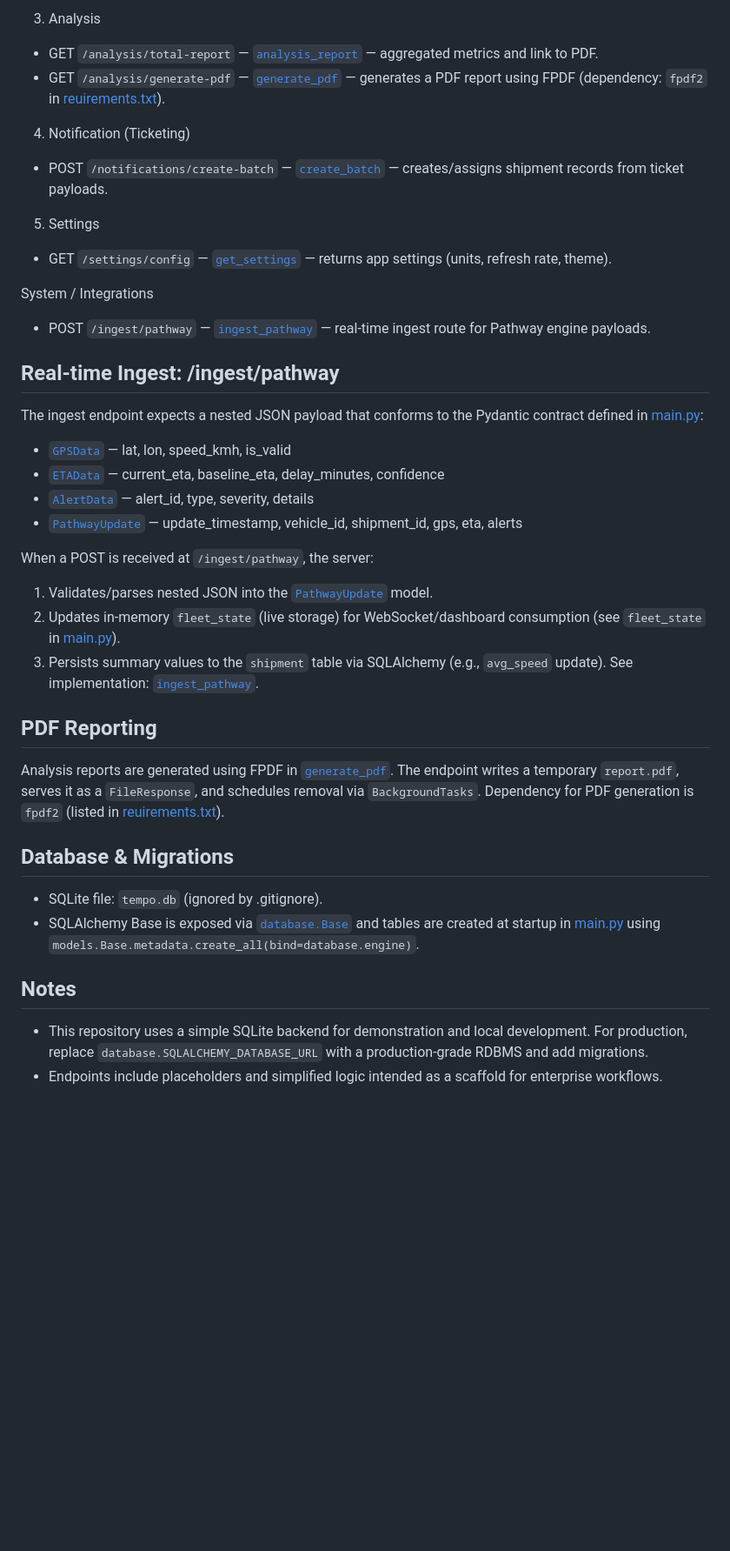
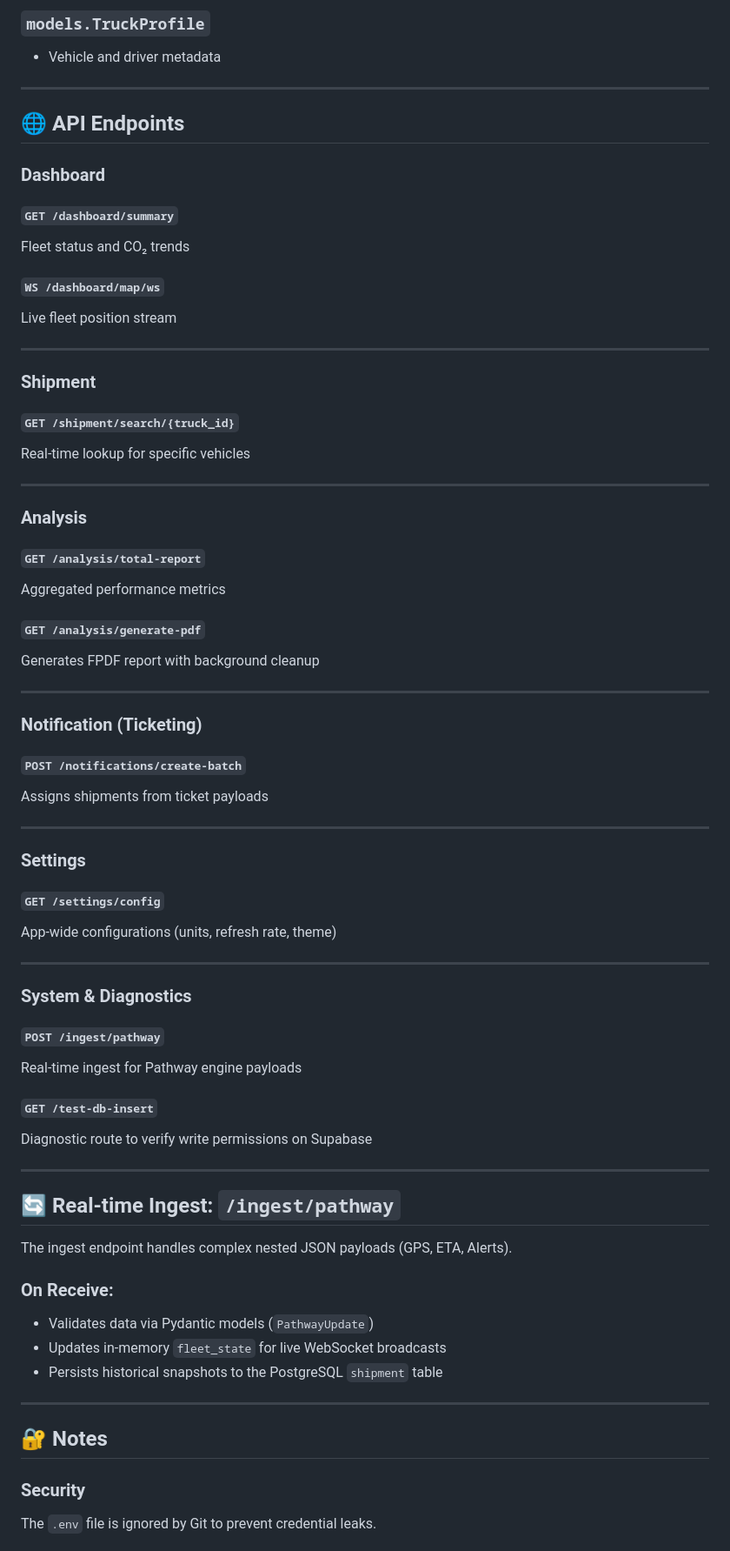
Before and after one commit to padmaraj-pawar/fleetSync-Server, a Markdown page: README.md, the part around one of its changes. Shown at 87% size. GitHub-like rendering; blank space fills up the shorter version.

```diff
--- a/README.md
+++ b/README.md
@@ -66,37 +86,77 @@ Handlers and route implementations live in [main.py](main.py). Referenced functi
 
-3. Analysis
-- GET `/analysis/total-report` — [`analysis_report`](main.py) — aggregated metrics and link to PDF.
-- GET `/analysis/generate-pdf` — [`generate_pdf`](main.py) — generates a PDF report using FPDF (dependency: `fpdf2` in [reuirements.txt](reuirements.txt)).
+### `models.TruckProfile`
 
-4. Notification (Ticketing)
-- POST `/notifications/create-batch` — [`create_batch`](main.py) — creates/assigns shipment records from ticket payloads.
+- Vehicle and driver metadata
 
-5. Settings
-- GET `/settings/config` — [`get_settings`](main.py) — returns app settings (units, refresh rate, theme).
+---
 
-System / Integrations
-- POST `/ingest/pathway` — [`ingest_pathway`](main.py) — real-time ingest route for Pathway engine payloads.
+## 🌐 API Endpoints
 
-## Real-time Ingest: /ingest/pathway
-The ingest endpoint expects a nested JSON payload that conforms to the Pydantic contract defined in [main.py](main.py):
-- [`GPSData`](main.py) — lat, lon, speed_kmh, is_valid
-- [`ETAData`](main.py) — current_eta, baseline_eta, delay_minutes, confidence
-- [`AlertData`](main.py) — alert_id, type, severity, details
-- [`PathwayUpdate`](main.py) — update_timestamp, vehicle_id, shipment_id, gps, eta, alerts
+### Dashboard
 
-When a POST is received at `/ingest/pathway`, the server:
-1. Validates/parses nested JSON into the [`PathwayUpdate`](main.py) model.
-2. Updates in-memory `fleet_state` (live storage) for WebSocket/dashboard consumption (see `fleet_state` in [main.py](main.py)).
-3. Persists summary values to the `shipment` table via SQLAlchemy (e.g., `avg_speed` update).
-See implementation: [`ingest_pathway`](main.py).
+#### `GET /dashboard/summary`
+Fleet status and CO₂ trends
 
-## PDF Reporting
-Analysis reports are generated using FPDF in [`generate_pdf`](main.py). The endpoint writes a temporary `report.pdf`, serves it as a `FileResponse`, and schedules removal via `BackgroundTasks`. Dependency for PDF generation is `fpdf2` (listed in [reuirements.txt](reuirements.txt)).
+#### `WS /dashboard/map/ws`
+Live fleet position stream
 
-## Database & Migrations
-- SQLite file: `tempo.db` (ignored by .gitignore).
-- SQLAlchemy Base is exposed via [`database.Base`](database.py) and tables are created at startup in [main.py](main.py) using `models.Base.metadata.create_all(bind=database.engine)`.
+---
 
-## Notes
-- This repository uses a simple SQLite backend for demonstration and local development. For production, replace `database.SQLALCHEMY_DATABASE_URL` with a production-grade RDBMS and add migrations.
-- Endpoints include placeholders and simplified logic intended as a scaffold for enterprise workflows.
+### Shipment
+
+#### `GET /shipment/search/{truck_id}`
+Real-time lookup for specific vehicles
+
+---
+
+### Analysis
+
+#### `GET /analysis/total-report`
+Aggregated performance metrics
+
+#### `GET /analysis/generate-pdf`
+Generates FPDF report with background cleanup
+
+---
+
+### Notification (Ticketing)
+
+#### `POST /notifications/create-batch`
+Assigns shipments from ticket payloads
+
+---
+
+### Settings
+
+#### `GET /settings/config`
+App-wide configurations (units, refresh rate, theme)
+
+---
+
+### System & Diagnostics
+
+#### `POST /ingest/pathway`
+Real-time ingest for Pathway engine payloads
+
+#### `GET /test-db-insert`
+Diagnostic route to verify write permissions on Supabase
+
+---
+
+## 🔄 Real-time Ingest: `/ingest/pathway`
+
+The ingest endpoint handles complex nested JSON payloads (GPS, ETA, Alerts).
+
+### On Receive:
+
+- Validates data via Pydantic models (`PathwayUpdate`)
+- Updates in-memory `fleet_state` for live WebSocket broadcasts
+- Persists historical snapshots to the PostgreSQL `shipment` table
+
+---
+
+## 🔐 Notes
+
+### Security
+The `.env` file is ignored by Git to prevent credential leaks.
+
```
Also changed, not shown: other parts of README.md (+94 -47 lines).
